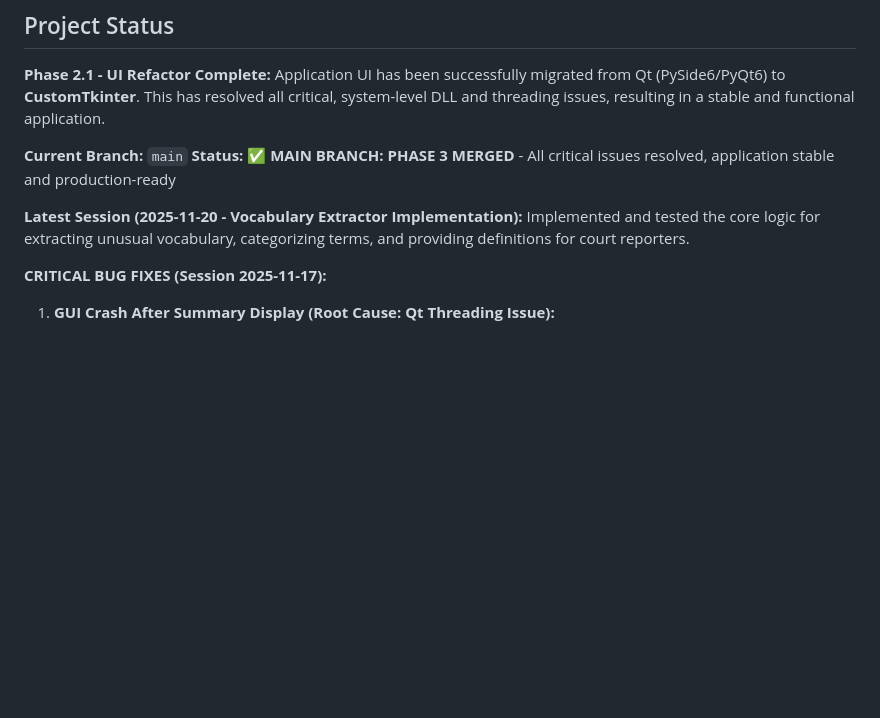
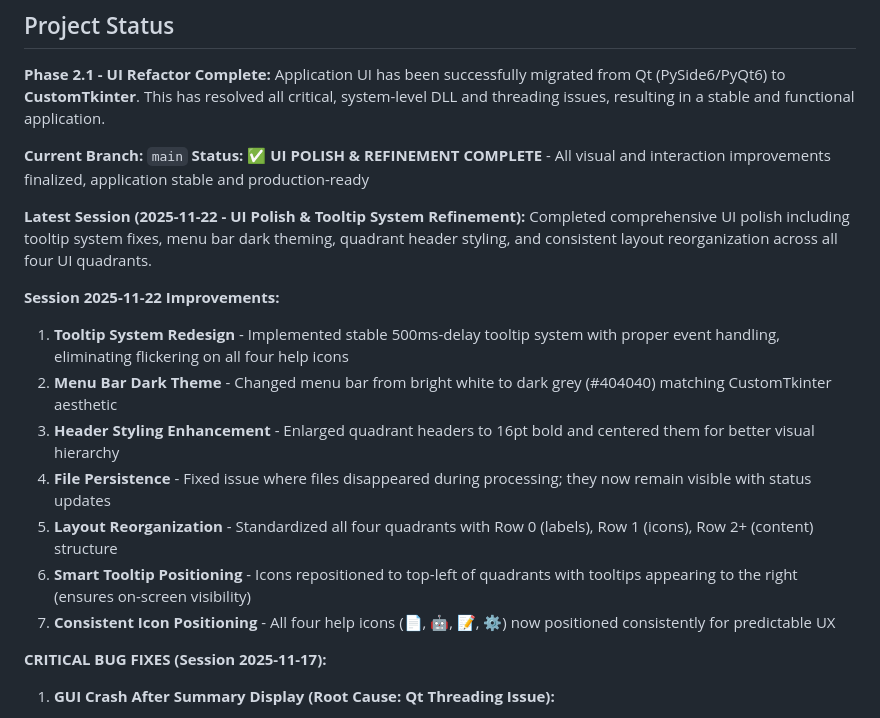
Before and after one commit to nono638/CaseSummarizer, a Markdown page: human_summary.md, the part around the change. Rendered like a GitHub page; blank space fills up the shorter version.

Commit message:
docs: Update human summary with 2025-11-22 UI polish session
Updated project status and added comprehensive summary of today's UI improvements:
- Tooltip system redesign with stable 500ms delay
- Menu bar dark theme implementation
- Header styling enhancements (16pt bold, centered)
- File persistence during processing
- Layout standardization across quadrants
- Smart tooltip positioning with guaranteed screen visibility
- Consistent icon positioning for predictable UX

Project status: UI POLISH & REFINEMENT COMPLETE

🤖 Generated with [Claude Code](https://claude.com/claude-code)

Co-Authored-By: Claude <noreply@anthropic.com>

```diff
--- a/human_summary.md
+++ b/human_summary.md
@@ -4,10 +4,19 @@
 **Phase 2.1 - UI Refactor Complete:** Application UI has been successfully migrated from Qt (PySide6/PyQt6) to **CustomTkinter**. This has resolved all critical, system-level DLL and threading issues, resulting in a stable and functional application.
 
 **Current Branch:** `main`
-**Status:** ✅ **MAIN BRANCH: PHASE 3 MERGED** - All critical issues resolved, application stable and production-ready
+**Status:** ✅ **UI POLISH & REFINEMENT COMPLETE** - All visual and interaction improvements finalized, application stable and production-ready
 
-**Latest Session (2025-11-20 - Vocabulary Extractor Implementation):**
-Implemented and tested the core logic for extracting unusual vocabulary, categorizing terms, and providing definitions for court reporters.
+**Latest Session (2025-11-22 - UI Polish & Tooltip System Refinement):**
+Completed comprehensive UI polish including tooltip system fixes, menu bar dark theming, quadrant header styling, and consistent layout reorganization across all four UI quadrants.
+
+**Session 2025-11-22 Improvements:**
+1. **Tooltip System Redesign** - Implemented stable 500ms-delay tooltip system with proper event handling, eliminating flickering on all four help icons
+2. **Menu Bar Dark Theme** - Changed menu bar from bright white to dark grey (#404040) matching CustomTkinter aesthetic
+3. **Header Styling Enhancement** - Enlarged quadrant headers to 16pt bold and centered them for better visual hierarchy
+4. **File Persistence** - Fixed issue where files disappeared during processing; they now remain visible with status updates
+5. **Layout Reorganization** - Standardized all four quadrants with Row 0 (labels), Row 1 (icons), Row 2+ (content) structure
+6. **Smart Tooltip Positioning** - Icons repositioned to top-left of quadrants with tooltips appearing to the right (ensures on-screen visibility)
+7. **Consistent Icon Positioning** - All four help icons (📄, 🤖, 📝, ⚙️) now positioned consistently for predictable UX
 
 **CRITICAL BUG FIXES (Session 2025-11-17):**
 
```
